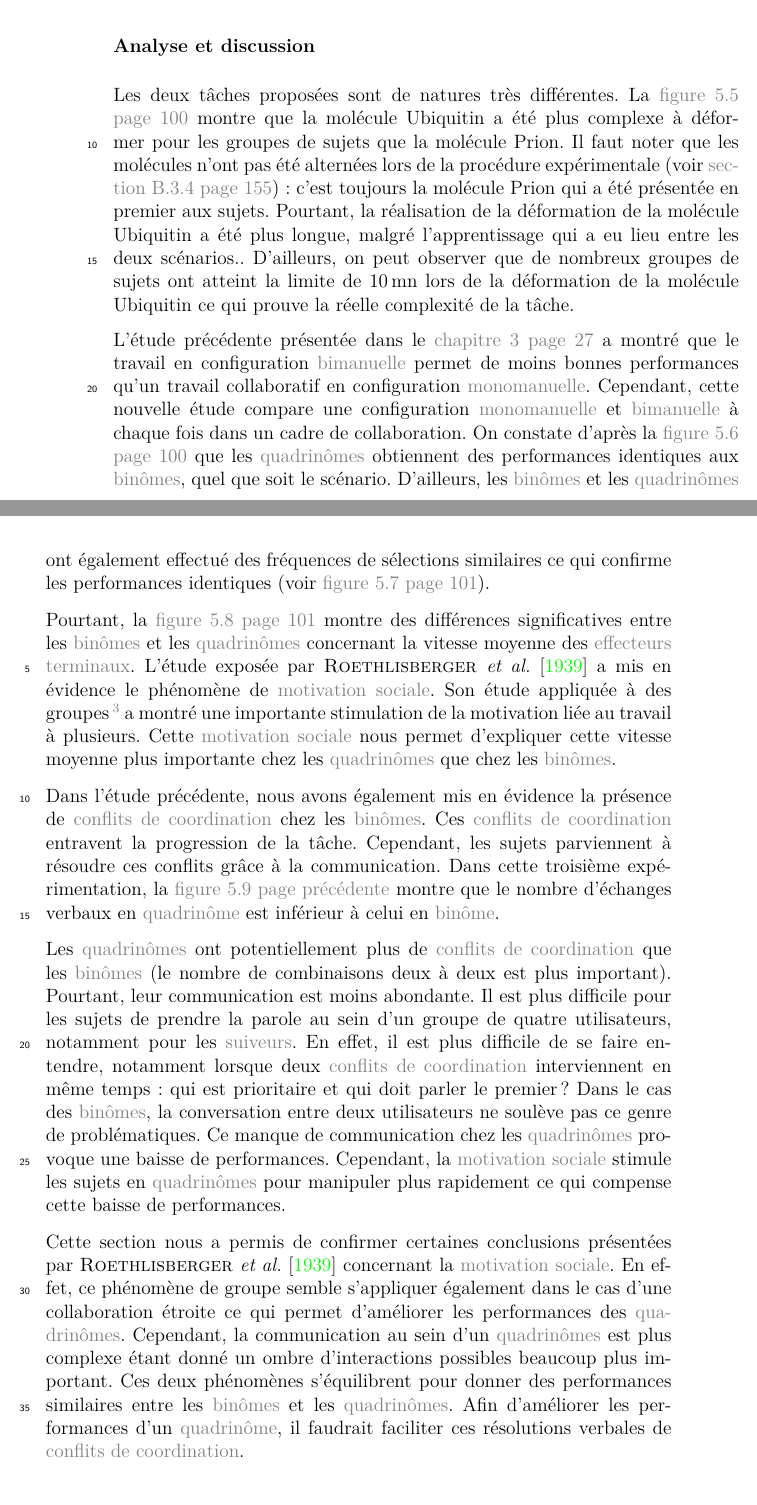
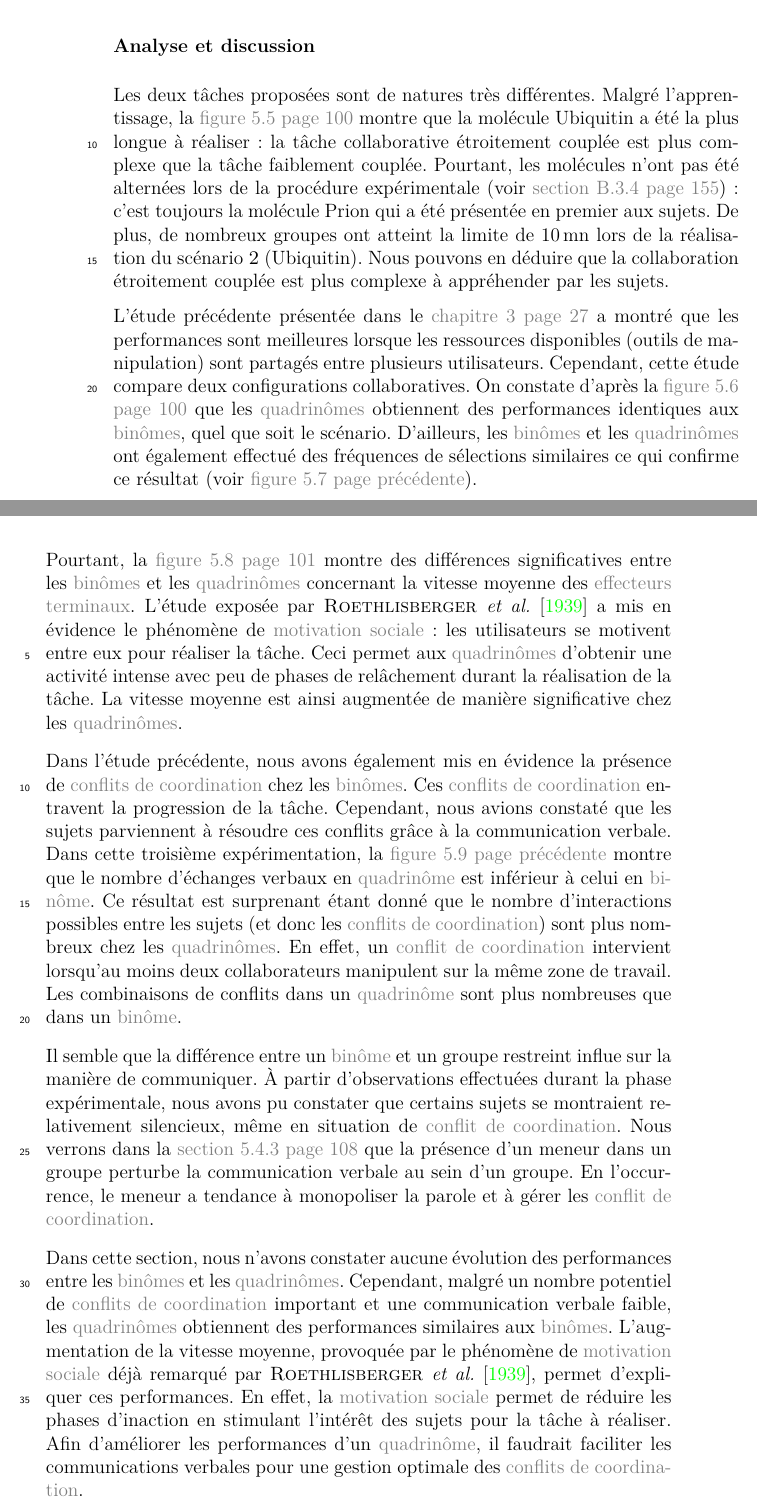
Before and after one commit to simard/These, a LaTeX thesis (main.tex): two parts of pages 118 and 119 of 189, joined at a grey line, cut so that both start at the same text. The pictures show the PDF file Thesis.pdf that the author committed with the source.

Commit message:
Complete results section 1 for experimentation 3
The first results section of the third experimentation has just been reviewed.

```diff
--- a/main.tex
+++ b/main.tex
@@ -2398,11 +2398,11 @@ vmd> set mysel [atomselect "top" "name C or name O or name N or name CA"]
 				\end{mysubsubsection}
 				\begin{mysubsubsection}[sss-exp3-EvolutionDesPerformances-AnalyseEtDiscussion]{Analyse et discussion}
 					Les deux tâches proposées sont de natures très différentes.
-					La \myref{fig-exp3-TempsDeRealisationDesScenarios} montre que la molécule \myUbiquitin a été plus complexe à déformer pour les groupes de sujets que la molécule \myPrion.
-					Il faut noter que les molécules n'ont pas été alternées lors de la procédure expérimentale \myref*{sse-met-exp3-Procedure} : c'est toujours la molécule \myPrion qui a été présentée en premier aux sujets.
-					Pourtant, la réalisation de la déformation de la molécule \myUbiquitin a été plus longue, malgré l'apprentissage qui a eu lieu entre les deux scénarios..
-					D'ailleurs, on peut observer que de nombreux groupes de sujets ont atteint la limite de \mynum[mn]{10} lors de la déformation de la molécule \myUbiquitin ce qui prouve la réelle complexité de la tâche.
-
-					L'étude précédente présentée dans le \myref{cha-RechercheCollaborativeDeResiduSurUneMolecule} a montré que le travail en configuration \myglos*{glo-Bimanuel} permet de moins bonnes performances qu'un travail collaboratif en configuration \myglos*{glo-Monomanuel}.
-					Cependant, cette nouvelle étude compare une configuration \myglos*{glo-Monomanuel} et \myglos*{glo-Bimanuel} à chaque fois dans un cadre de collaboration.
+					Malgré l'apprentissage, la \myref{fig-exp3-TempsDeRealisationDesScenarios} montre que la molécule \myUbiquitin a été la plus longue à réaliser : la tâche collaborative étroitement couplée est plus complexe que la tâche faiblement couplée.
+					Pourtant, les molécules n'ont pas été alternées lors de la procédure expérimentale \myref*{sse-met-exp3-Procedure} : c'est toujours la molécule \myPrion qui a été présentée en premier aux sujets.
+					De plus, de nombreux groupes ont atteint la limite de \mynum[mn]{10} lors de la réalisation du scénario \myscenario{2} (\myUbiquitin).
+					Nous pouvons en déduire que la collaboration étroitement couplée est plus complexe à appréhender par les sujets.
+
+					L'étude précédente présentée dans le \myref{cha-RechercheCollaborativeDeResiduSurUneMolecule} a montré que les performances sont meilleures lorsque les ressources disponibles (outils de manipulation) sont partagés entre plusieurs utilisateurs.
+					Cependant, cette étude compare deux configurations collaboratives.
 					On constate d'après la \myref{fig-exp3-TempsDeRealisationDesScenariosEnFonctionDuNombreDeParticipants} que les \myglos*{glo-Quadrinome} obtiennent des performances identiques aux \myglos*{glo-Binome}, quel que soit le scénario.
@@ -2413,24 +2412,25 @@ vmd> set mysel [atomselect "top" "name C or name O or name N or name CA"]
-					Son étude appliquée à des groupes\footnote{Un groupe est constitué d'au moins trois sujets selon lui} a montré une importante stimulation de la motivation liée au travail à plusieurs.
-					Cette \myglos{glo-MotivationSociale} nous permet d'expliquer cette vitesse moyenne plus importante chez les \myglos*{glo-Quadrinome} que chez les \myglos*{glo-Binome}.
+					L'étude exposée par \mycite[author]{Roethlisberger-1939} a mis en évidence le phénomène de \myglos{glo-MotivationSociale} : les utilisateurs se motivent entre eux pour réaliser la tâche.
+					Ceci permet aux \myglos*{glo-Quadrinome} d'obtenir une activité intense avec peu de phases de relâchement durant la réalisation de la tâche.
+					La vitesse moyenne est ainsi augmentée de manière significative chez les \myglos*{glo-Quadrinome}.
 
 					Dans l'étude précédente, nous avons également mis en évidence la présence de \myglos*{glo-ConflitDeCoordination} chez les \myglos*{glo-Binome}.
 					Ces \myglos*{glo-ConflitDeCoordination} entravent la progression de la tâche.
-					Cependant, les sujets parviennent à résoudre ces conflits grâce à la communication.
+					Cependant, nous avions constaté que les sujets parviennent à résoudre ces conflits grâce à la communication verbale.
 					Dans cette troisième expérimentation, la \myref{fig-exp3-NombreDEchangeVerbauxSurLesScenariosEnFonctionDuNombreDeParticipants} montre que le nombre d'échanges verbaux en \myglos{glo-Quadrinome} est inférieur à celui en \myglos{glo-Binome}.
-
-					Les \myglos*{glo-Quadrinome} ont potentiellement plus de \myglos*{glo-ConflitDeCoordination} que les \myglos*{glo-Binome} (le nombre de combinaisons deux à deux est plus important).
-					Pourtant, leur communication est moins abondante.
-					Il est plus difficile pour les sujets de prendre la parole au sein d'un groupe de quatre utilisateurs, notamment pour les \myglos*{glo-Suiveur}.
-					En effet, il est plus difficile de se faire entendre, notamment lorsque deux \myglos*{glo-ConflitDeCoordination} interviennent en même temps : qui est prioritaire et qui doit parler le premier ?
-					Dans le cas des \myglos*{glo-Binome}, la conversation entre deux utilisateurs ne soulève pas ce genre de problématiques.
-					Ce manque de communication chez les \myglos*{glo-Quadrinome} provoque une baisse de performances.
-					Cependant, la \myglos{glo-MotivationSociale} stimule les sujets en \myglos*{glo-Quadrinome} pour manipuler plus rapidement ce qui compense cette baisse de performances.
-
-					Cette section nous a permis de confirmer certaines conclusions présentées par \mycite[author]{Roethlisberger-1939} concernant la \myglos{glo-MotivationSociale}.
-					En effet, ce phénomène de groupe semble s'appliquer également dans le cas d'une collaboration étroite ce qui permet d'améliorer les performances des \myglos*{glo-Quadrinome}.
-					Cependant, la communication au sein d'un \myglos*{glo-Quadrinome} est plus complexe étant donné un ombre d'interactions possibles beaucoup plus important.
-					Ces deux phénomènes s'équilibrent pour donner des performances similaires entre les \myglos*{glo-Binome} et les \myglos*{glo-Quadrinome}.
-					Afin d'améliorer les performances d'un \myglos{glo-Quadrinome}, il faudrait faciliter ces résolutions verbales de \myglos*{glo-ConflitDeCoordination}.
+					Ce résultat est surprenant étant donné que le nombre d'interactions possibles entre les sujets (et donc les \myglos*{glo-ConflitDeCoordination}) sont plus nombreux chez les \myglos*{glo-Quadrinome}.
+					En effet, un \myglos{glo-ConflitDeCoordination} intervient lorsqu'au moins deux collaborateurs manipulent sur la même zone de travail.
+					Les combinaisons de conflits dans un \myglos{glo-Quadrinome} sont plus nombreuses que dans un \myglos{glo-Binome}.
+
+					Il semble que la différence entre un \myglos{glo-Binome} et un groupe restreint influe sur la manière de communiquer.
+					À partir d'observations effectuées durant la phase expérimentale, nous avons pu constater que certains sujets se montraient relativement silencieux, même en situation de \myglos{glo-ConflitDeCoordination}.
+					Nous verrons dans la \myref{sse-exp3-DefinitionDUnMeneur} que la présence d'un meneur dans un groupe perturbe la communication verbale au sein d'un groupe.
+					En l'occurrence, le meneur a tendance à monopoliser la parole et à gérer les \myglos{glo-ConflitDeCoordination}.
+
+					Dans cette section, nous n'avons constater aucune évolution des performances entre les \myglos*{glo-Binome} et les \myglos*{glo-Quadrinome}.
+					Cependant, malgré un nombre potentiel de \myglos*{glo-ConflitDeCoordination} important et une communication verbale faible, les \myglos*{glo-Quadrinome} obtiennent des performances similaires aux \myglos*{glo-Binome}.
+					L'augmentation de la vitesse moyenne, provoquée par le phénomène de \myglos{glo-MotivationSociale} déjà remarqué par \mycite[author]{Roethlisberger-1939}, permet d'expliquer ces performances.
+					En effet, la \myglos{glo-MotivationSociale} permet de réduire les phases d'inaction en stimulant l'intérêt des sujets pour la tâche à réaliser.
+					Afin d'améliorer les performances d'un \myglos{glo-Quadrinome}, il faudrait faciliter les communications verbales pour une gestion optimale des \myglos*{glo-ConflitDeCoordination}.
 				\end{mysubsubsection}
 			\end{mysubsection}
 			\begin{mysubsection}[sse-exp3-AvantageDuBrainstormingPourLesQuadrinomes]{Avantage du \mybrainstorming pour les \myglosnl*{glo-Quadrinome}}
```
Also changed, not shown: Thesis.pdf, main.tex (9 more changed lines).
